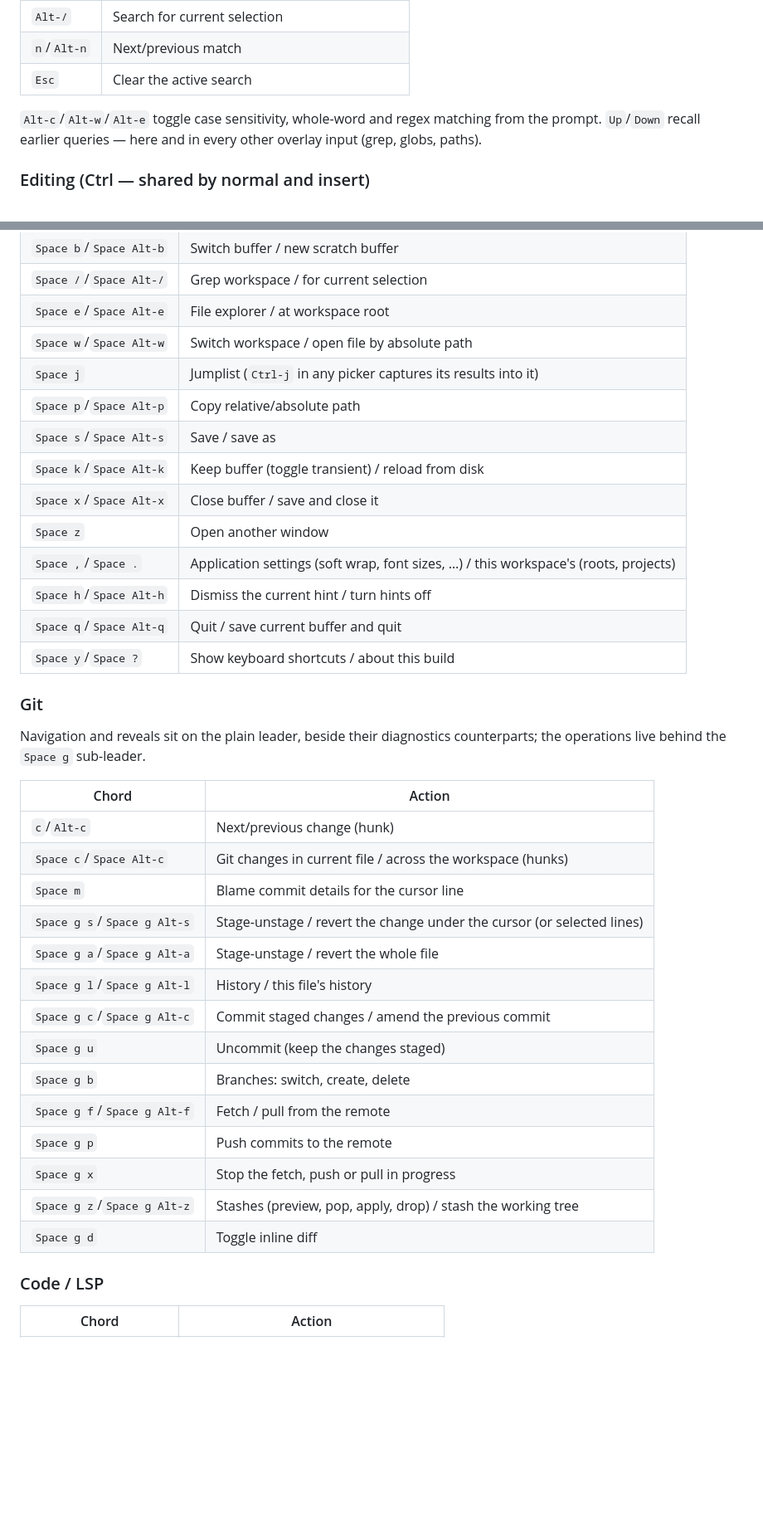
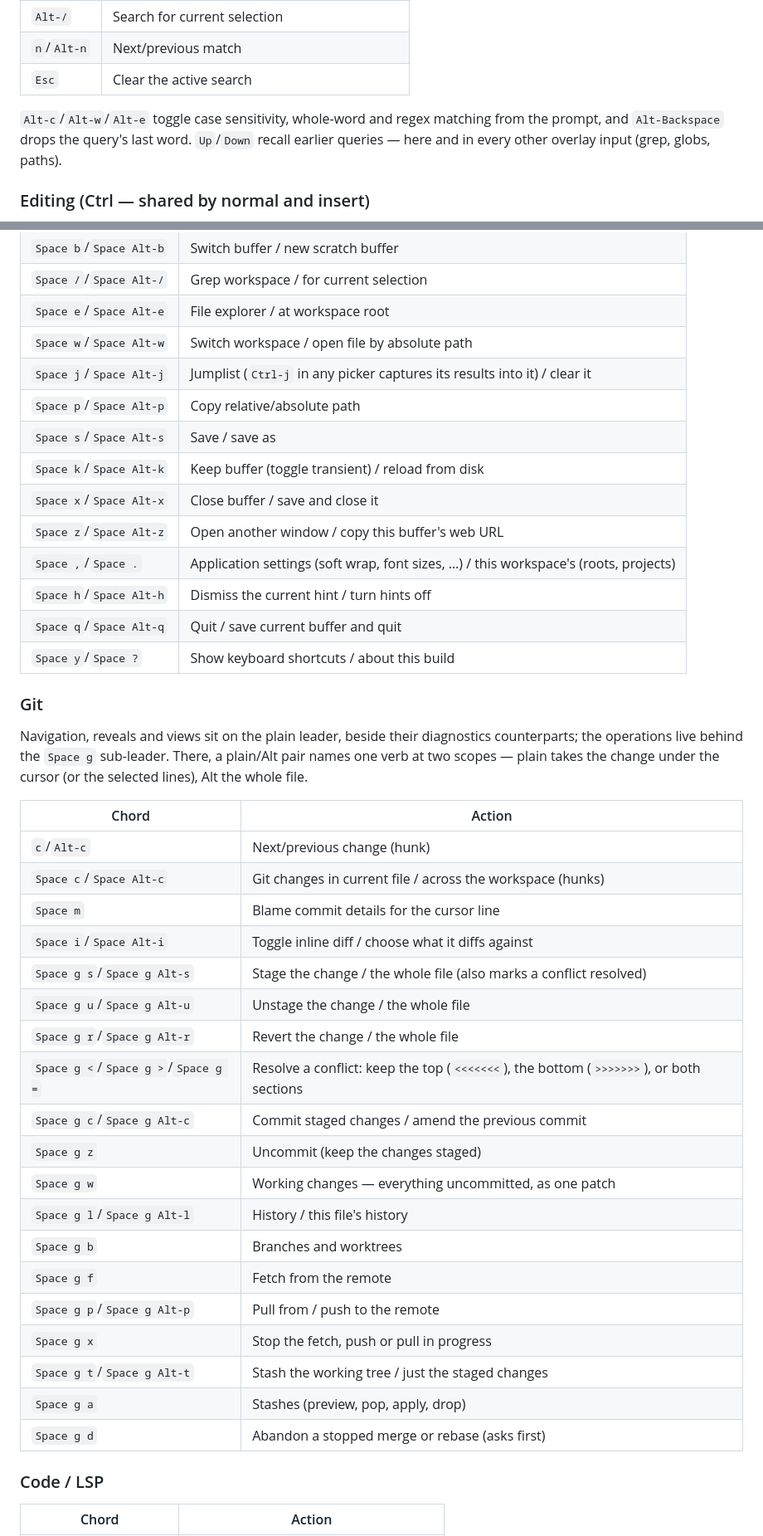
Before and after one commit to joefreeman/aether, a Markdown page: README.md, 2 parts joined by grey strips. Shown at 83% size. Rendered like a GitHub page; blank space fills up the shorter version.

```diff
--- a/README.md
+++ b/README.md
@@ -92,8 +92,9 @@ at the cursor.
 | `n`/`Alt-n` | Next/previous match |
 | `Esc` | Clear the active search |
 
-`Alt-c`/`Alt-w`/`Alt-e` toggle case sensitivity, whole-word and regex matching from the prompt.
-`Up`/`Down` recall earlier queries — here and in every other overlay input (grep, globs, paths).
+`Alt-c`/`Alt-w`/`Alt-e` toggle case sensitivity, whole-word and regex matching from the prompt, and
+`Alt-Backspace` drops the query's last word. `Up`/`Down` recall earlier queries — here and in every
+other overlay input (grep, globs, paths).
 
 ### Editing (Ctrl — shared by normal and insert)
 
@@ -173,12 +179,12 @@ Search, jump history and the scroll/placement keys behave as they do in normal m
 | `Space /`/`Space Alt-/` | Grep workspace / for current selection |
 | `Space e`/`Space Alt-e` | File explorer / at workspace root |
 | `Space w`/`Space Alt-w` | Switch workspace / open file by absolute path |
-| `Space j` | Jumplist (`Ctrl-j` in any picker captures its results into it) |
+| `Space j`/`Space Alt-j` | Jumplist (`Ctrl-j` in any picker captures its results into it) / clear it |
 | `Space p`/`Space Alt-p` | Copy relative/absolute path |
 | `Space s`/`Space Alt-s` | Save / save as |
 | `Space k`/`Space Alt-k` | Keep buffer (toggle transient) / reload from disk |
 | `Space x`/`Space Alt-x` | Close buffer / save and close it |
-| `Space z` | Open another window |
+| `Space z`/`Space Alt-z` | Open another window / copy this buffer's web URL |
 | `Space ,`/`Space .` | Application settings (soft wrap, font sizes, …) / this workspace's (roots, projects) |
 | `Space h`/`Space Alt-h` | Dismiss the current hint / turn hints off |
 | `Space q`/`Space Alt-q` | Quit / save current buffer and quit |
@@ -186,25 +192,31 @@ Search, jump history and the scroll/placement keys behave as they do in normal m
 
 ### Git
 
-Navigation and reveals sit on the plain leader, beside their diagnostics counterparts; the
-operations live behind the `Space g` sub-leader.
+Navigation, reveals and views sit on the plain leader, beside their diagnostics counterparts; the
+operations live behind the `Space g` sub-leader. There, a plain/Alt pair names one verb at two
+scopes — plain takes the change under the cursor (or the selected lines), Alt the whole file.
 
 | Chord | Action |
 | --- | --- |
 | `c`/`Alt-c` | Next/previous change (hunk) |
 | `Space c`/`Space Alt-c` | Git changes in current file / across the workspace (hunks) |
 | `Space m` | Blame commit details for the cursor line |
-| `Space g s`/`Space g Alt-s` | Stage-unstage / revert the change under the cursor (or selected lines) |
-| `Space g a`/`Space g Alt-a` | Stage-unstage / revert the whole file |
+| `Space i`/`Space Alt-i` | Toggle inline diff / choose what it diffs against |
+| `Space g s`/`Space g Alt-s` | Stage the change / the whole file (also marks a conflict resolved) |
+| `Space g u`/`Space g Alt-u` | Unstage the change / the whole file |
+| `Space g r`/`Space g Alt-r` | Revert the change / the whole file |
+| `Space g <`/`Space g >`/`Space g =` | Resolve a conflict: keep the top (`<<<<<<<`), the bottom (`>>>>>>>`), or both sections |
+| `Space g c`/`Space g Alt-c` | Commit staged changes / amend the previous commit |
+| `Space g z` | Uncommit (keep the changes staged) |
+| `Space g w` | Working changes — everything uncommitted, as one patch |
 | `Space g l`/`Space g Alt-l` | History / this file's history |
-| `Space g c`/`Space g Alt-c` | Commit staged changes / amend the previous commit |
-| `Space g u` | Uncommit (keep the changes staged) |
-| `Space g b` | Branches: switch, create, delete |
-| `Space g f`/`Space g Alt-f` | Fetch / pull from the remote |
-| `Space g p` | Push commits to the remote |
+| `Space g b` | Branches and worktrees |
+| `Space g f` | Fetch from the remote |
+| `Space g p`/`Space g Alt-p` | Pull from / push to the remote |
 | `Space g x` | Stop the fetch, push or pull in progress |
-| `Space g z`/`Space g Alt-z` | Stashes (preview, pop, apply, drop) / stash the working tree |
-| `Space g d` | Toggle inline diff |
+| `Space g t`/`Space g Alt-t` | Stash the working tree / just the staged changes |
+| `Space g a` | Stashes (preview, pop, apply, drop) |
+| `Space g d` | Abandon a stopped merge or rebase (asks first) |
 
 ### Code / LSP
 
```
Also changed, not shown: other parts of README.md (+8 -3 lines).
